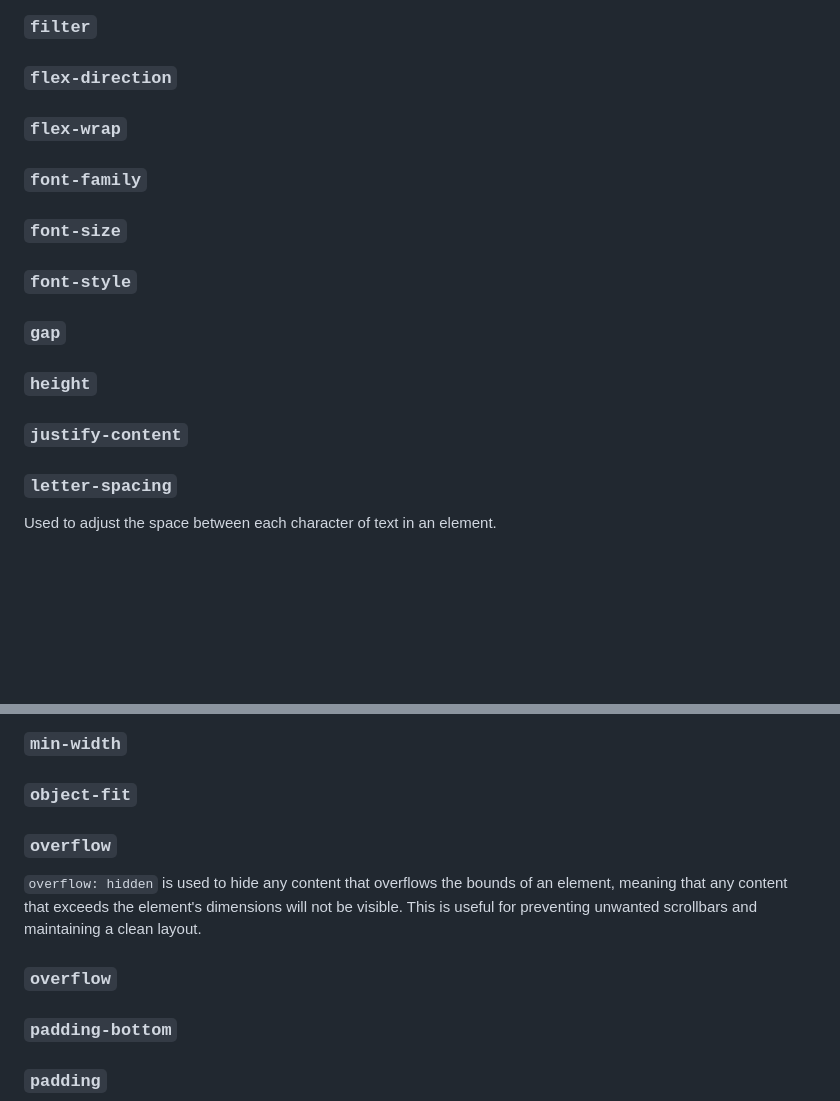
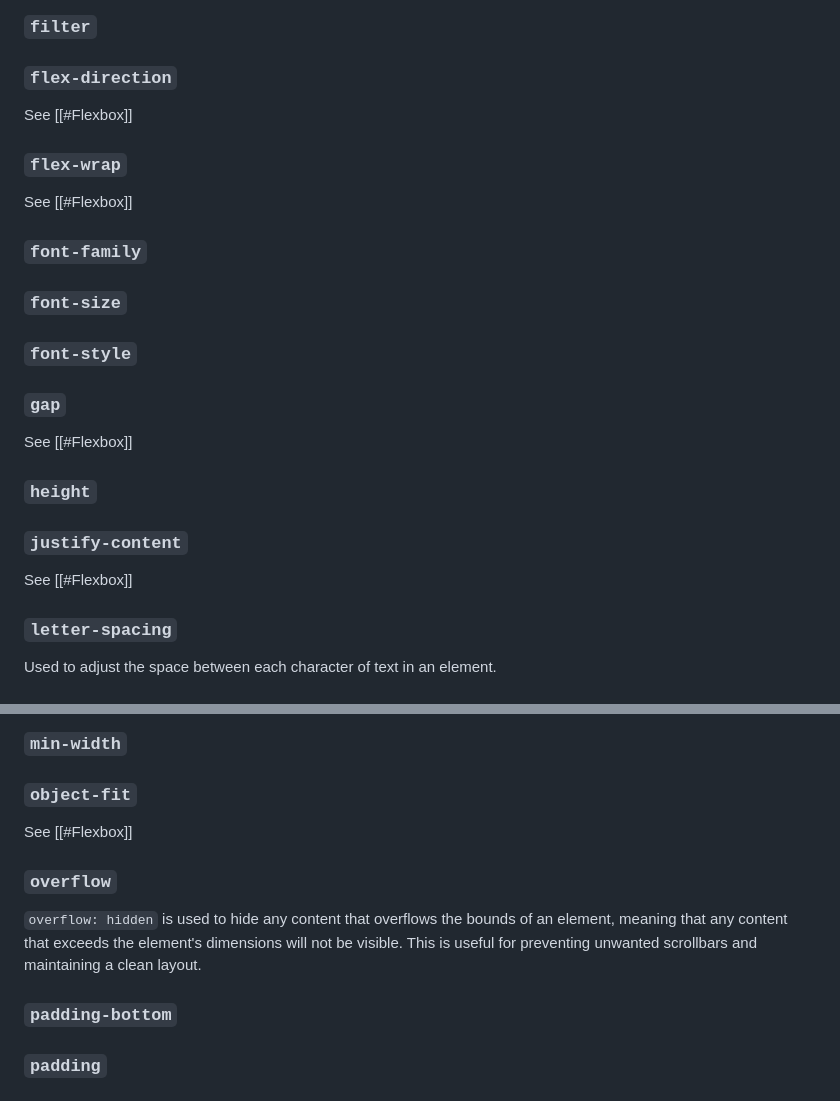
Before and after one commit to pythonadventurer/bgo, a Markdown page: notes/css-notes.md, 2 parts joined by grey strips. Drawn GitHub-style; blank space fills up the shorter version.

Commit message:
updated css notes within obsidian

```diff
--- a/notes/css-notes.md
+++ b/notes/css-notes.md
@@ -146,8 +151,10 @@ Tip: The `em` and `rem` units are practical in creating perfectly scalable layou
 ### `filter`
 
 ### `flex-direction`
+See [[#Flexbox]]
 
 ### `flex-wrap`
+See [[#Flexbox]]
 
 ### `font-family`
 
@@ -156,10 +163,11 @@ Tip: The `em` and `rem` units are practical in creating perfectly scalable layou
 ### `font-style`
 
 ### `gap`
-
+See [[#Flexbox]]
 ### `height`
 
 ### `justify-content`
+See [[#Flexbox]]
 
 ### `letter-spacing`
 Used to adjust the space between each character of text in an element.
@@ -191,12 +199,10 @@ Tip: Negative values are allowed.
 ### `min-width`
 
 ### `object-fit`
-
+See [[#Flexbox]]
 ### `overflow`
 
 `overflow: hidden` is used to hide any content that overflows the bounds of an element, meaning that any content that exceeds the element's dimensions will not be visible. This is useful for preventing unwanted scrollbars and maintaining a clean layout.
-
-### `overflow`
 
 ### `padding-bottom`
 
```
Also changed, not shown: other parts of notes/css-notes.md (+10 -5 lines).
